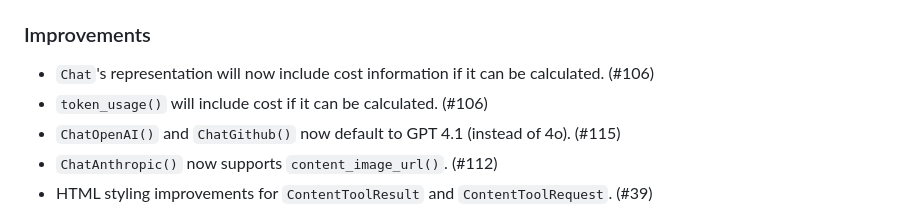
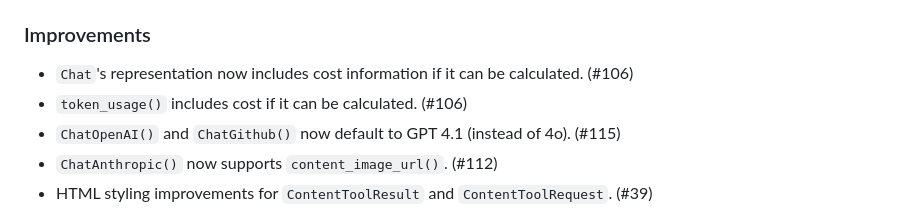
Before and after one commit to posit-dev/chatlas, a Markdown page: CHANGELOG.md, the part around the change. Rendered like a GitHub page.

Commit message:
Update CHANGELOG.md
Co-authored-by: Carson Sievert <cpsievert1@gmail.com>

```diff
--- a/CHANGELOG.md
+++ b/CHANGELOG.md
@@ -40,8 +40,8 @@ and this project adheres to [Semantic Versioning](https://semver.org/spec/v2.0.0
 
 ### Improvements
 
-* `Chat`'s representation will now include cost information if it can be calculated. (#106)
-* `token_usage()` will include cost if it can be calculated. (#106)
+* `Chat`'s representation now includes cost information if it can be calculated. (#106)
+* `token_usage()` includes cost if it can be calculated. (#106)
 * `ChatOpenAI()` and `ChatGithub()` now default to GPT 4.1 (instead of 4o). (#115)
 * `ChatAnthropic()` now supports `content_image_url()`. (#112)
 * HTML styling improvements for `ContentToolResult` and `ContentToolRequest`. (#39)
```
